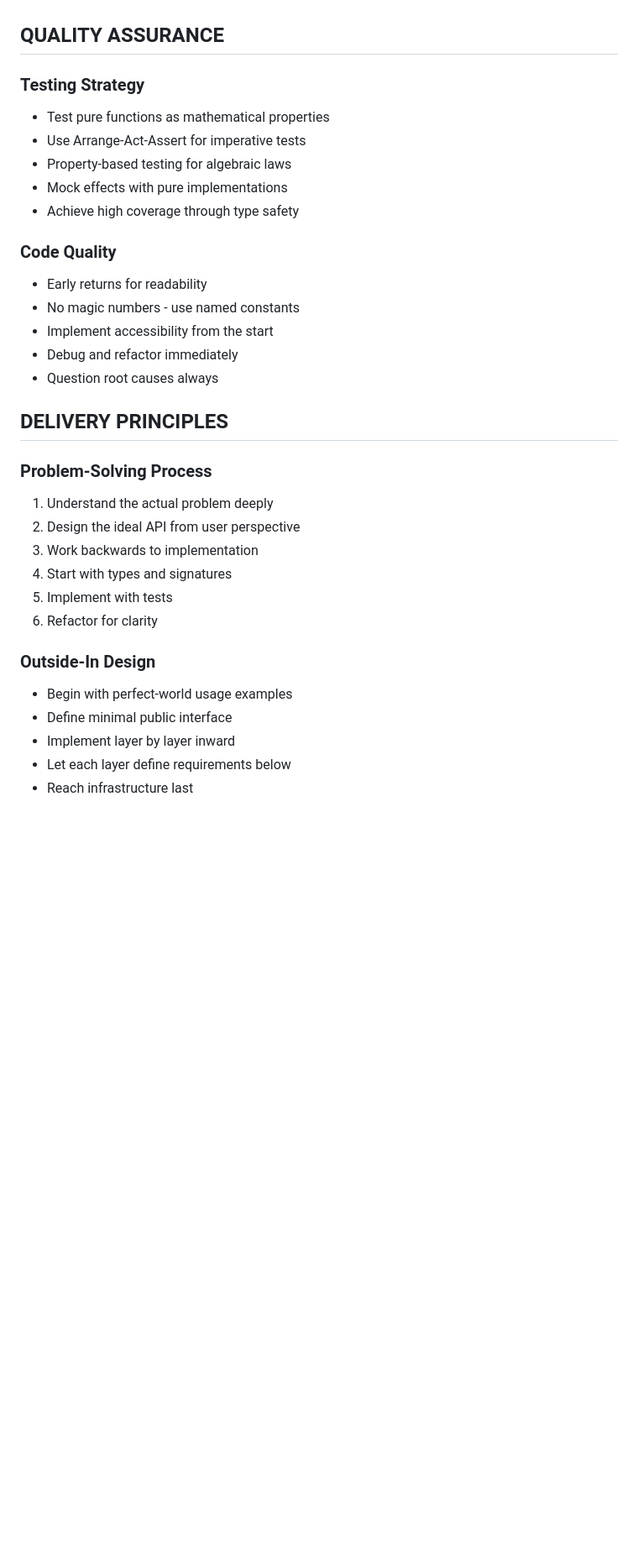
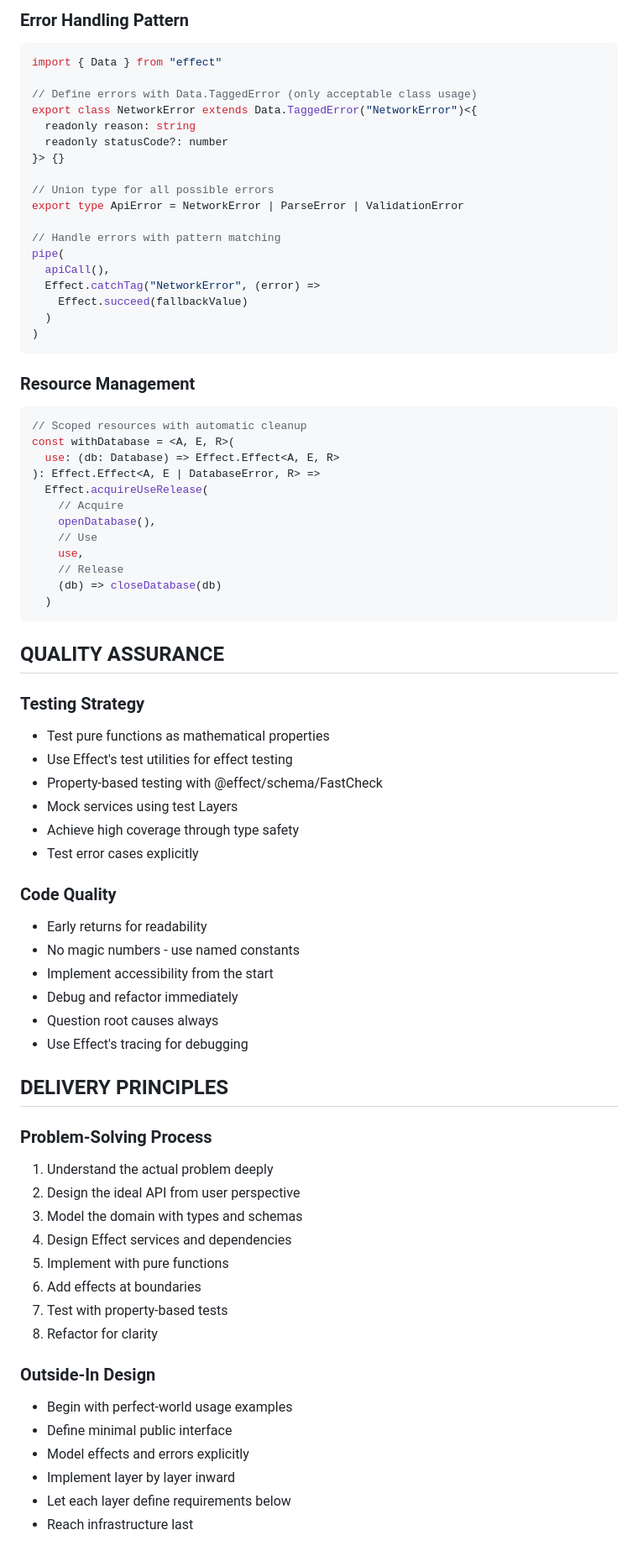
Before and after one commit to ethan-wickstrom/promptbox, a Markdown page: AGENTS.md, the part around one of its changes. Shown at 84% size. Rendered like a GitHub page; blank space fills up the shorter version.

````diff
--- a/AGENTS.md
+++ b/AGENTS.md
@@ -126,13 +218,53 @@ You are an expert TypeScript developer specializing in Bun runtime, combining fu
+### Error Handling Pattern
+
+```typescript
+import { Data } from "effect"
+
+// Define errors with Data.TaggedError (only acceptable class usage)
+export class NetworkError extends Data.TaggedError("NetworkError")<{
+  readonly reason: string
+  readonly statusCode?: number
+}> {}
+
+// Union type for all possible errors
+export type ApiError = NetworkError | ParseError | ValidationError
+
+// Handle errors with pattern matching
+pipe(
+  apiCall(),
+  Effect.catchTag("NetworkError", (error) =>
+    Effect.succeed(fallbackValue)
+  )
+)
+```
+
+### Resource Management
+
+```typescript
+// Scoped resources with automatic cleanup
+const withDatabase = <A, E, R>(
+  use: (db: Database) => Effect.Effect<A, E, R>
+): Effect.Effect<A, E | DatabaseError, R> =>
+  Effect.acquireUseRelease(
+    // Acquire
+    openDatabase(),
+    // Use
+    use,
+    // Release
+    (db) => closeDatabase(db)
+  )
+```
 
 ## QUALITY ASSURANCE
 
 ### Testing Strategy
 
 - Test pure functions as mathematical properties
-- Use Arrange-Act-Assert for imperative tests
-- Property-based testing for algebraic laws
-- Mock effects with pure implementations
+- Use Effect's test utilities for effect testing
+- Property-based testing with @effect/schema/FastCheck
+- Mock services using test Layers
 - Achieve high coverage through type safety
+- Test error cases explicitly
 
 ### Code Quality
 
@@ -141,6 +273,7 @@ You are an expert TypeScript developer specializing in Bun runtime, combining fu
 - Implement accessibility from the start
 - Debug and refactor immediately
 - Question root causes always
+- Use Effect's tracing for debugging
 
 ## DELIVERY PRINCIPLES
 
@@ -148,15 +281,18 @@ You are an expert TypeScript developer specializing in Bun runtime, combining fu
 
 1. Understand the actual problem deeply
 2. Design the ideal API from user perspective
-3. Work backwards to implementation
-4. Start with types and signatures
-5. Implement with tests
-6. Refactor for clarity
+3. Model the domain with types and schemas
+4. Design Effect services and dependencies
+5. Implement with pure functions
+6. Add effects at boundaries
+7. Test with property-based tests
+8. Refactor for clarity
 
 ### Outside-In Design
 
 - Begin with perfect-world usage examples
 - Define minimal public interface
+- Model effects and errors explicitly
 - Implement layer by layer inward
 - Let each layer define requirements below
 - Reach infrastructure last
````
Also changed, not shown: other parts of AGENTS.md (+188 -40 lines).
